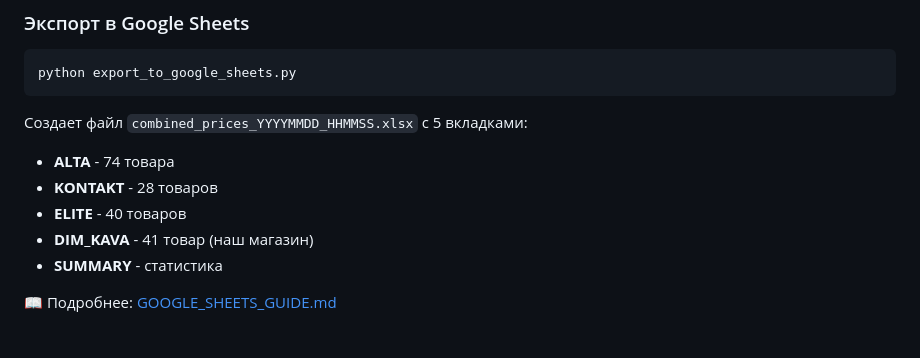
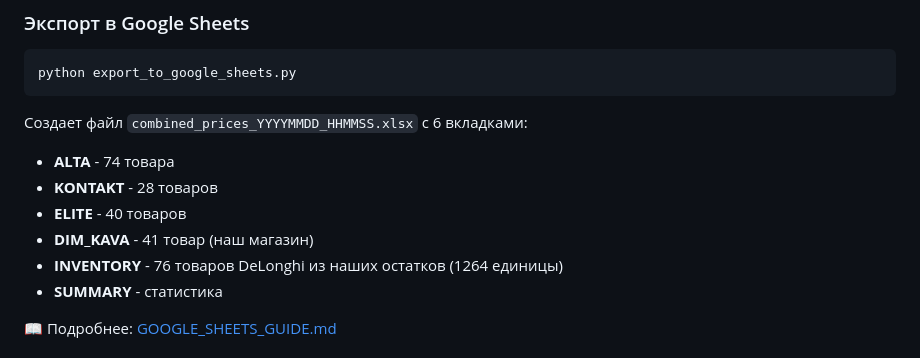
Before and after one commit to IvanBondarenkoIT/-offee-machines-price-scrapper, a Markdown page: README.md, the part around the change. Drawn GitHub-style.

Commit message:
Update README: add INVENTORY sheet to export description

````diff
--- a/README.md
+++ b/README.md
@@ -87,11 +87,12 @@ python export_to_google_sheets.py
 python export_to_google_sheets.py
 ```
 
-Создает файл `combined_prices_YYYYMMDD_HHMMSS.xlsx` с 5 вкладками:
+Создает файл `combined_prices_YYYYMMDD_HHMMSS.xlsx` с 6 вкладками:
 - **ALTA** - 74 товара
 - **KONTAKT** - 28 товаров
 - **ELITE** - 40 товаров
 - **DIM_KAVA** - 41 товар (наш магазин)
+- **INVENTORY** - 76 товаров DeLonghi из наших остатков (1264 единицы)
 - **SUMMARY** - статистика
 
 📖 Подробнее: [GOOGLE_SHEETS_GUIDE.md](GOOGLE_SHEETS_GUIDE.md)
````
